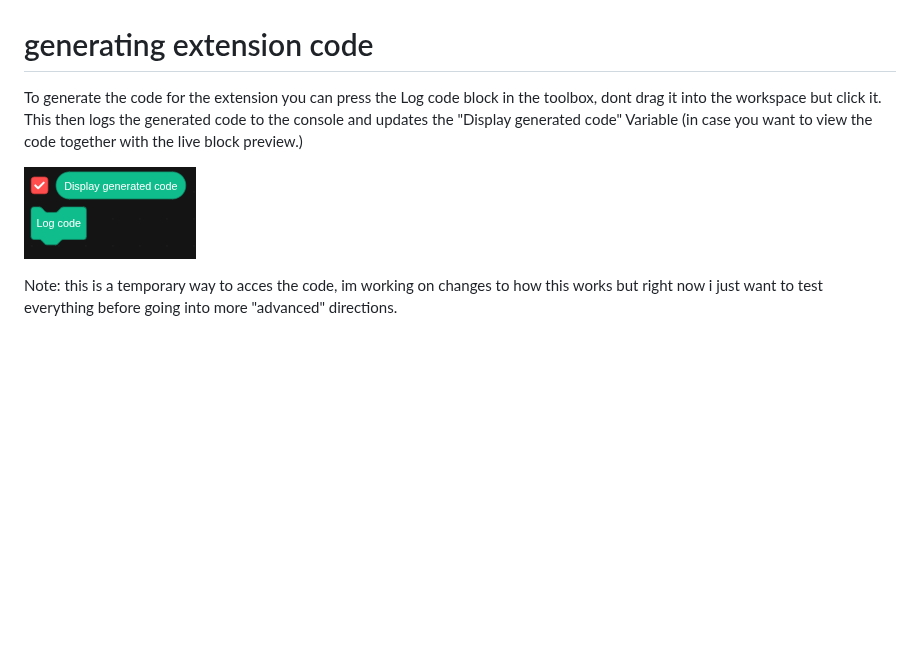
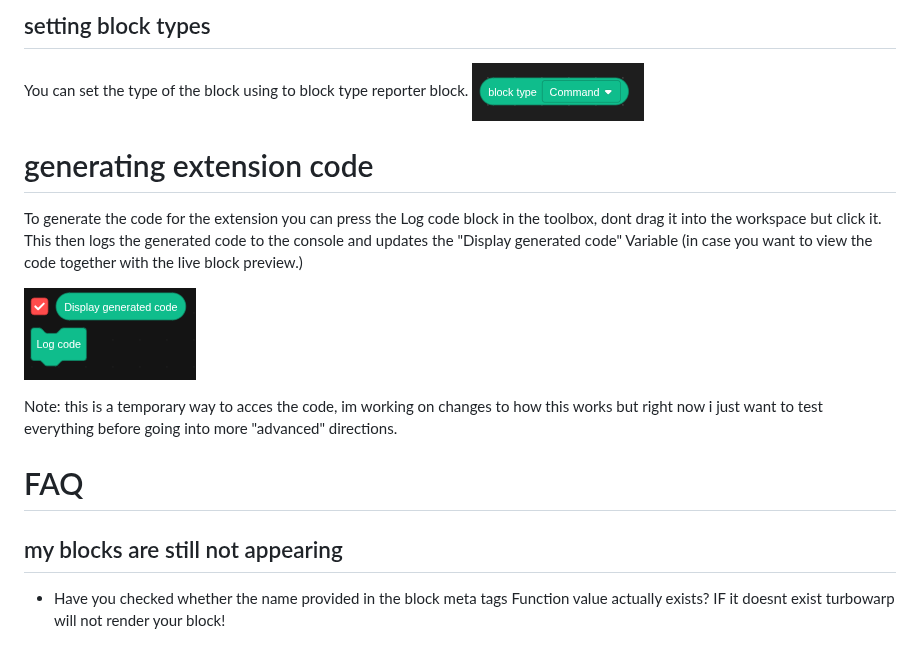
Before and after one commit to dreamForge-forging-our-dreams-in-tech/Gryffindor-Extensions, a Markdown page: Extension builder/documentation.md, the part around one of its changes. Rendered like a GitHub page; pictures changed too: Extension builder/image-7.png (added); blank space fills up the shorter version.

```diff
--- a/Extension builder/documentation.md
+++ b/Extension builder/documentation.md
@@ -26,3 +44,7 @@ The define extension meta data is a block where you can drag in any meta data bl
+## setting block types
+You can set the type of the block using to block type reporter block.
+![alt text](image-7.png)
+
 # generating extension code
 
 To generate the code for the extension you can press the Log code block in the toolbox, dont drag it into the workspace but click it.
@@ -31,3 +53,8 @@ This then logs the generated code to the console and updates the "Display genera
 ![alt text](image-1.png)
 
 Note: this is a temporary way to acces the code, im working on changes to how this works but right now i just want to test everything before going into more "advanced" directions.
+
+# FAQ
+
+## my blocks are still not appearing
+* Have you checked whether the name provided in the block meta tags Function value actually exists? IF it doesnt exist turbowarp will not render your block!
```
Also changed, not shown: other parts of Extension builder/documentation.md (+18 -0 lines), Extension builder/image-4.png (added), Extension builder/image-5.png (added), Extension builder/image-6.png (added), 1 other file.
